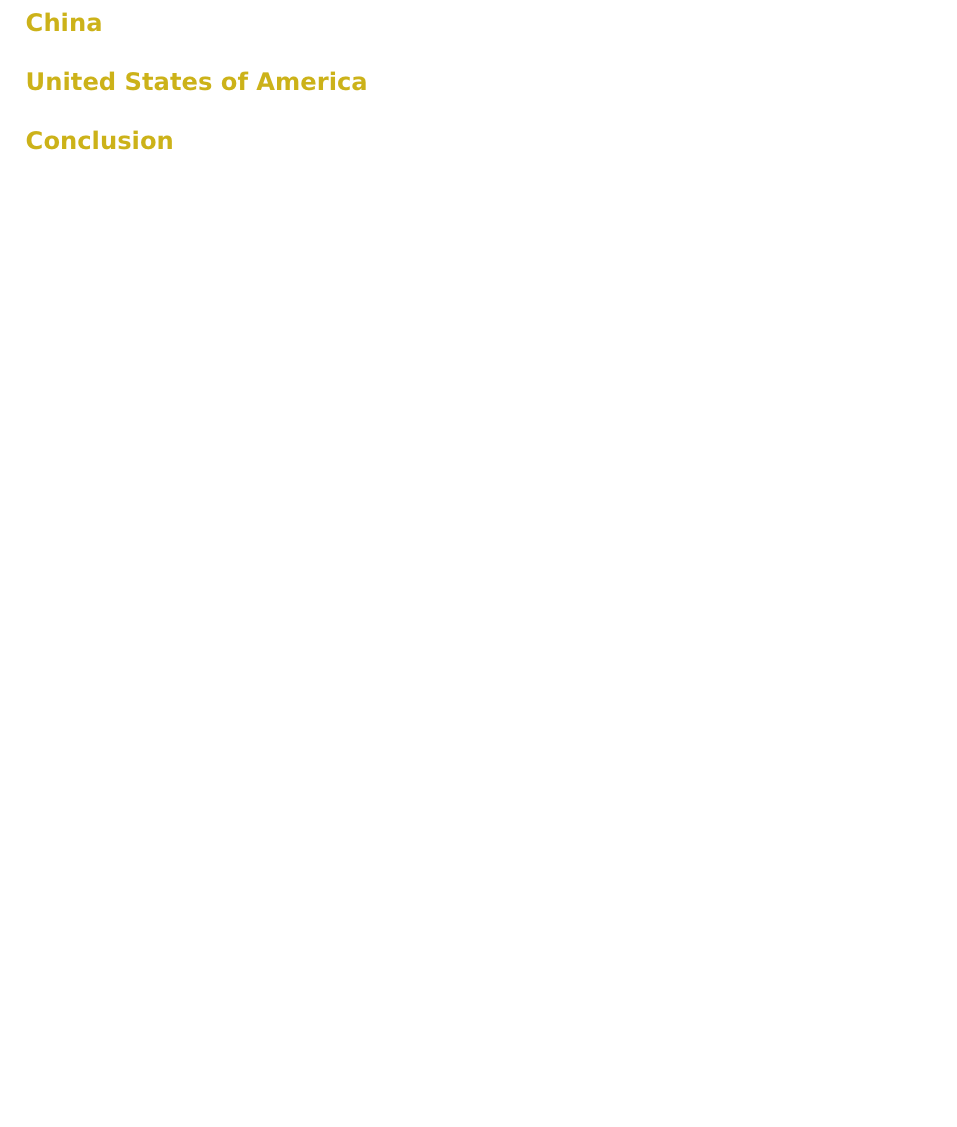
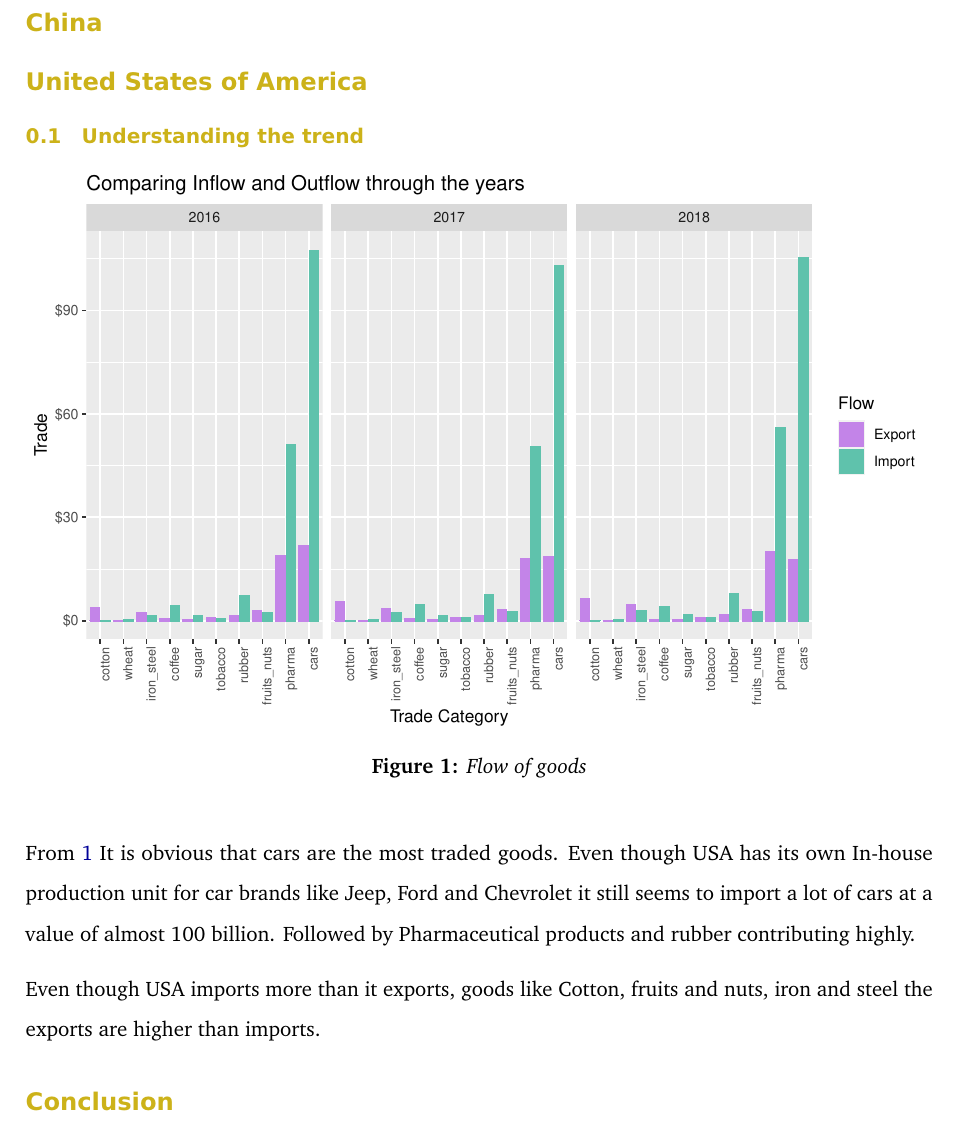
Before and after one commit to pjai0005/5513assignment4_Team_Nemo, a LaTeX document (report.tex): part of page 2 of 2, cut so that both start at the same text. Compiled offline with pdfLaTeX.

Commit message:
first plot

```diff
--- a/report.tex
+++ b/report.tex
@@ -303,6 +303,17 @@
 
 \section*{United States of America}
 
+\hypertarget{understanding-the-trend}{%
+\subsection{Understanding the trend}\label{understanding-the-trend}}
+
+\begin{figure}[H]
+\includegraphics[width=1\linewidth,]{report_files/figure-latex/plot1-1} \caption{Flow of goods}\label{fig:plot1}
+\end{figure}
+
+From \ref{fig:plot1} It is obvious that cars are the most traded goods. Even though USA has its own In-house production unit for car brands like Jeep, Ford and Chevrolet it still seems to import a lot of cars at a value of almost 100 billion. Followed by Pharmaceutical products and rubber contributing highly.
+
+Even though USA imports more than it exports, goods like Cotton, fruits and nuts, iron and steel the exports are higher than imports.
+
 \section*{Conclusion}
 
 \printbibliography
```
Also changed, not shown: report_files/figure-latex/plot1-1.pdf (added), 2 other files.
